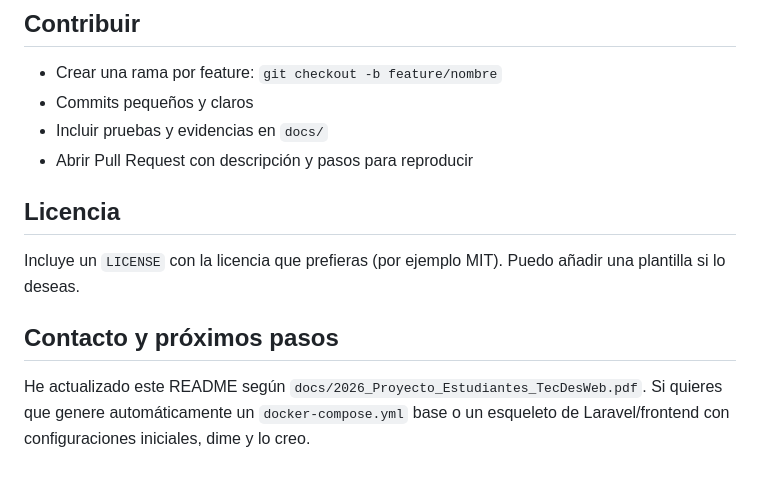
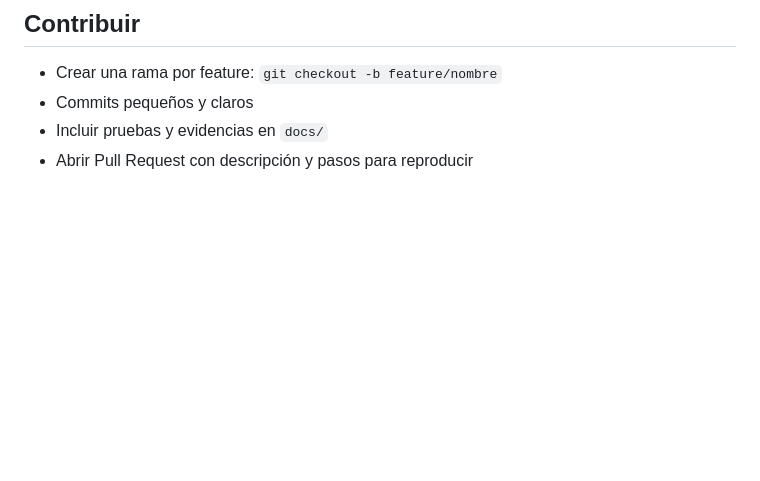
Before and after one commit to angelcontres/Sistema-web-de-Gestion-de-Incidencias, a Markdown page: README.md, the part around the change. Rendered like a GitHub page; blank space fills up the shorter version.

```diff
--- a/README.md
+++ b/README.md
@@ -129,14 +129,3 @@ credenciales de acceso, modelo ER, diagrama de arquitectura).
 - Commits pequeños y claros
 - Incluir pruebas y evidencias en `docs/`
 - Abrir Pull Request con descripción y pasos para reproducir
-
-## Licencia
-
-Incluye un `LICENSE` con la licencia que prefieras (por ejemplo MIT). Puedo
-añadir una plantilla si lo deseas.
-
-## Contacto y próximos pasos
-
-He actualizado este README según `docs/2026_Proyecto_Estudiantes_TecDesWeb.pdf`.
-Si quieres que genere automáticamente un `docker-compose.yml` base o un
-esqueleto de Laravel/frontend con configuraciones iniciales, dime y lo creo.
```
